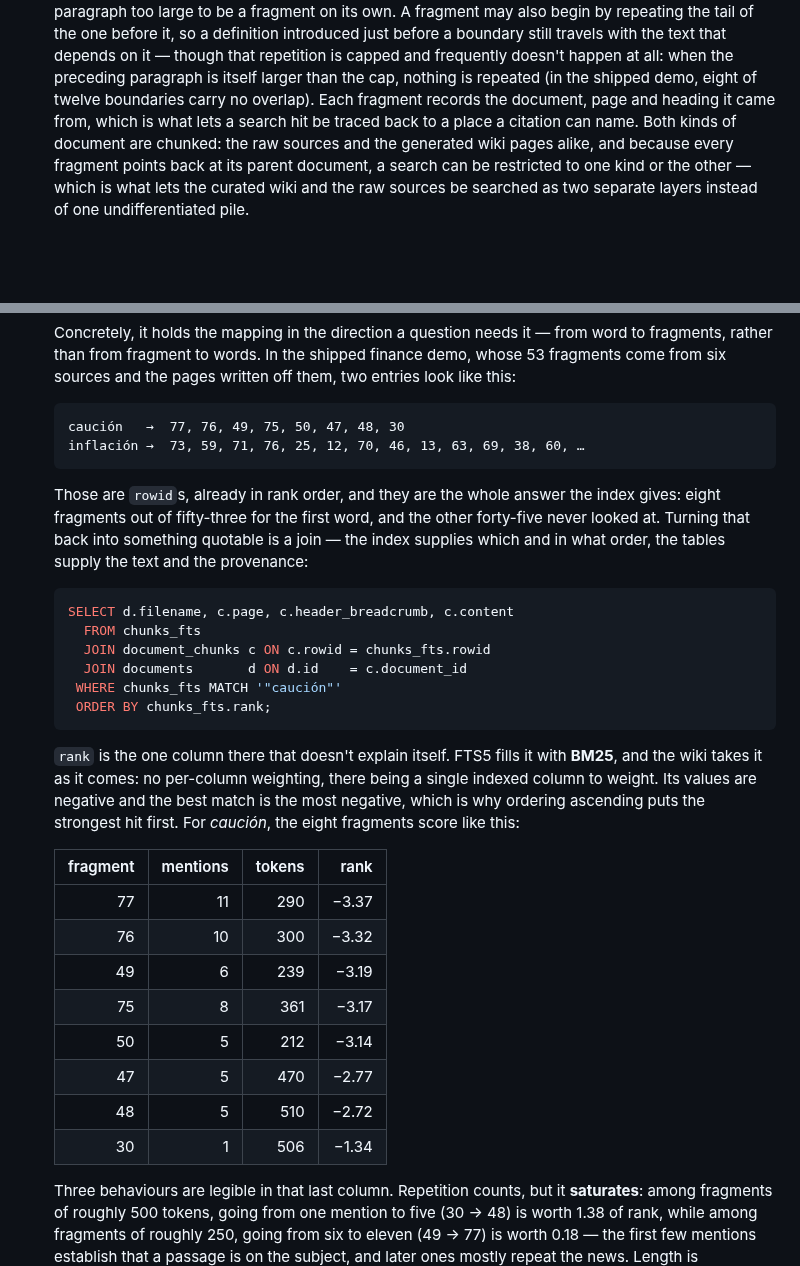
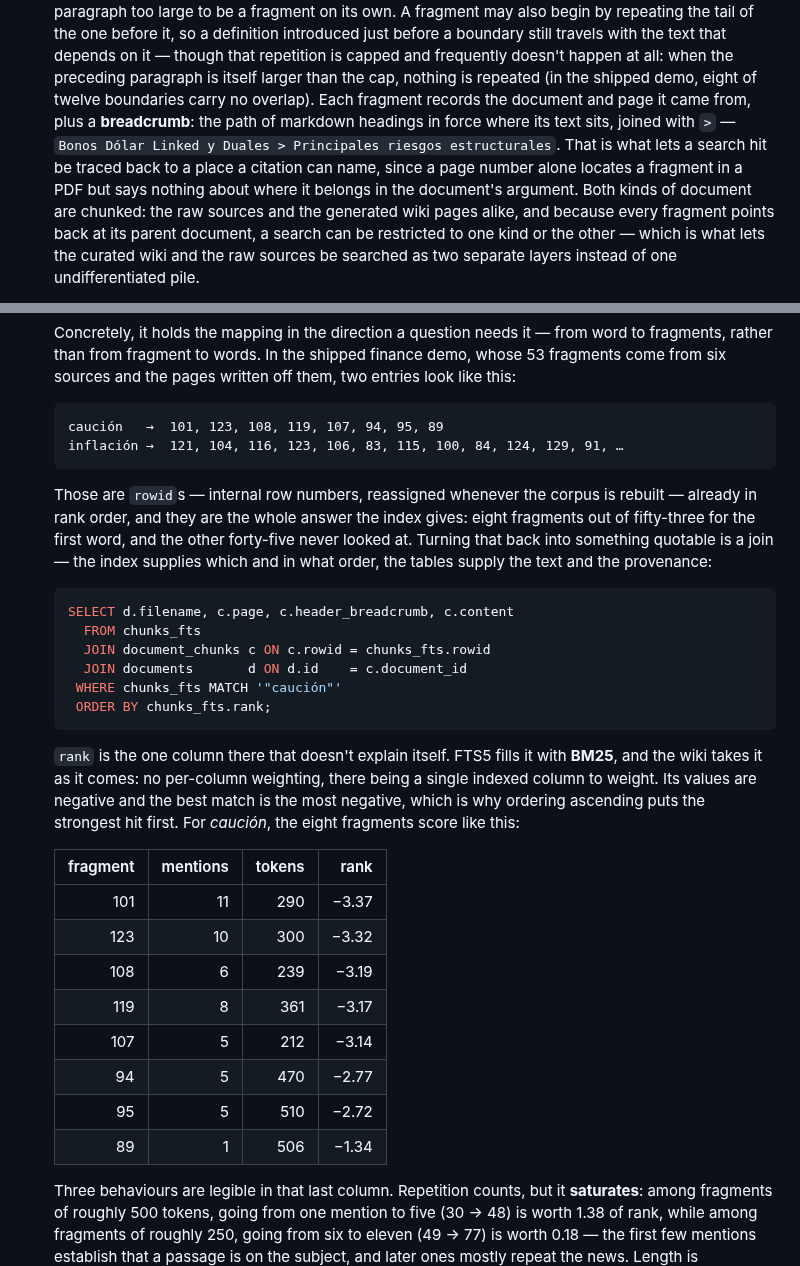
Before and after one commit to Clod/llmwiki-marimo, a Markdown page: docs/ingestion_walkthrough.md, 2 parts joined by grey strips. Drawn GitHub-style; blank space fills up the shorter version.

Commit message:
docs: define the breadcrumb, and refresh the rowids the re-chunk moved
Says what header_breadcrumb is where document_chunks is described — the
SQL example already selected it without explaining it — and notes that
rowids are internal numbers reassigned on rebuild, since the example
lists them. Ranks, token counts and mention counts are unchanged.

Co-Authored-By: Claude Opus 5 <noreply@anthropic.com>
Claude-Session: https://claude.ai/code/session_019EP24zcrthoByMAkT8AVUm

````diff
--- a/docs/ingestion_walkthrough.md
+++ b/docs/ingestion_walkthrough.md
@@ -129,9 +129,12 @@ different grain:
   with the text that depends on it — though that repetition is capped and
   frequently doesn't happen at all: when the preceding paragraph is itself
   larger than the cap, nothing is repeated (in the shipped demo, eight of twelve
-  boundaries carry no overlap). Each fragment records the document, page and
-  heading it came from, which is what lets a search hit be traced back to a
-  place a citation can name. Both kinds of document are chunked: the raw sources
+  boundaries carry no overlap). Each fragment records the document and page it
+  came from, plus a **breadcrumb**: the path of markdown headings in force where
+  its text sits, joined with ` > ` — `Bonos Dólar Linked y Duales > Principales
+  riesgos estructurales`. That is what lets a search hit be traced back to a
+  place a citation can name, since a page number alone locates a fragment in a
+  PDF but says nothing about where it belongs in the document's argument. Both kinds of document are chunked: the raw sources
   and the generated wiki pages alike, and because every fragment points back at
   its parent document, a search can be restricted to one kind or the other —
   which is what lets the curated wiki and the raw sources be searched as two
@@ -152,15 +155,16 @@ different grain:
   them, two entries look like this:
 
   ```text
-  caución   →  77, 76, 49, 75, 50, 47, 48, 30
-  inflación →  73, 59, 71, 76, 25, 12, 70, 46, 13, 63, 69, 38, 60, …
+  caución   →  101, 123, 108, 119, 107, 94, 95, 89
+  inflación →  121, 104, 116, 123, 106, 83, 115, 100, 84, 124, 129, 91, …
   ```
 
-  Those are `rowid`s, already in rank order, and they are the whole answer the
-  index gives: eight fragments out of fifty-three for the first word, and the
-  other forty-five never looked at. Turning that back into something quotable is
-  a join — the index supplies which and in what order, the tables supply the
-  text and the provenance:
+  Those are `rowid`s — internal row numbers, reassigned whenever the corpus is
+  rebuilt — already in rank order, and they are the whole answer the index
+  gives: eight fragments out of fifty-three for the first word, and the other
+  forty-five never looked at. Turning that back into something quotable is a
+  join — the index supplies which and in what order, the tables supply the text
+  and the provenance:
 
   ```sql
   SELECT d.filename, c.page, c.header_breadcrumb, c.content
@@ -179,14 +183,14 @@ different grain:
 
   | fragment | mentions | tokens | rank |
   |---:|---:|---:|---:|
-  | 77 | 11 | 290 | −3.37 |
-  | 76 | 10 | 300 | −3.32 |
-  | 49 | 6 | 239 | −3.19 |
-  | 75 | 8 | 361 | −3.17 |
-  | 50 | 5 | 212 | −3.14 |
-  | 47 | 5 | 470 | −2.77 |
-  | 48 | 5 | 510 | −2.72 |
-  | 30 | 1 | 506 | −1.34 |
+  | 101 | 11 | 290 | −3.37 |
+  | 123 | 10 | 300 | −3.32 |
+  | 108 | 6 | 239 | −3.19 |
+  | 119 | 8 | 361 | −3.17 |
+  | 107 | 5 | 212 | −3.14 |
+  | 94 | 5 | 470 | −2.77 |
+  | 95 | 5 | 510 | −2.72 |
+  | 89 | 1 | 506 | −1.34 |
 
   Three behaviours are legible in that last column. Repetition counts, but it
   **saturates**: among fragments of roughly 500 tokens, going from one mention
````
